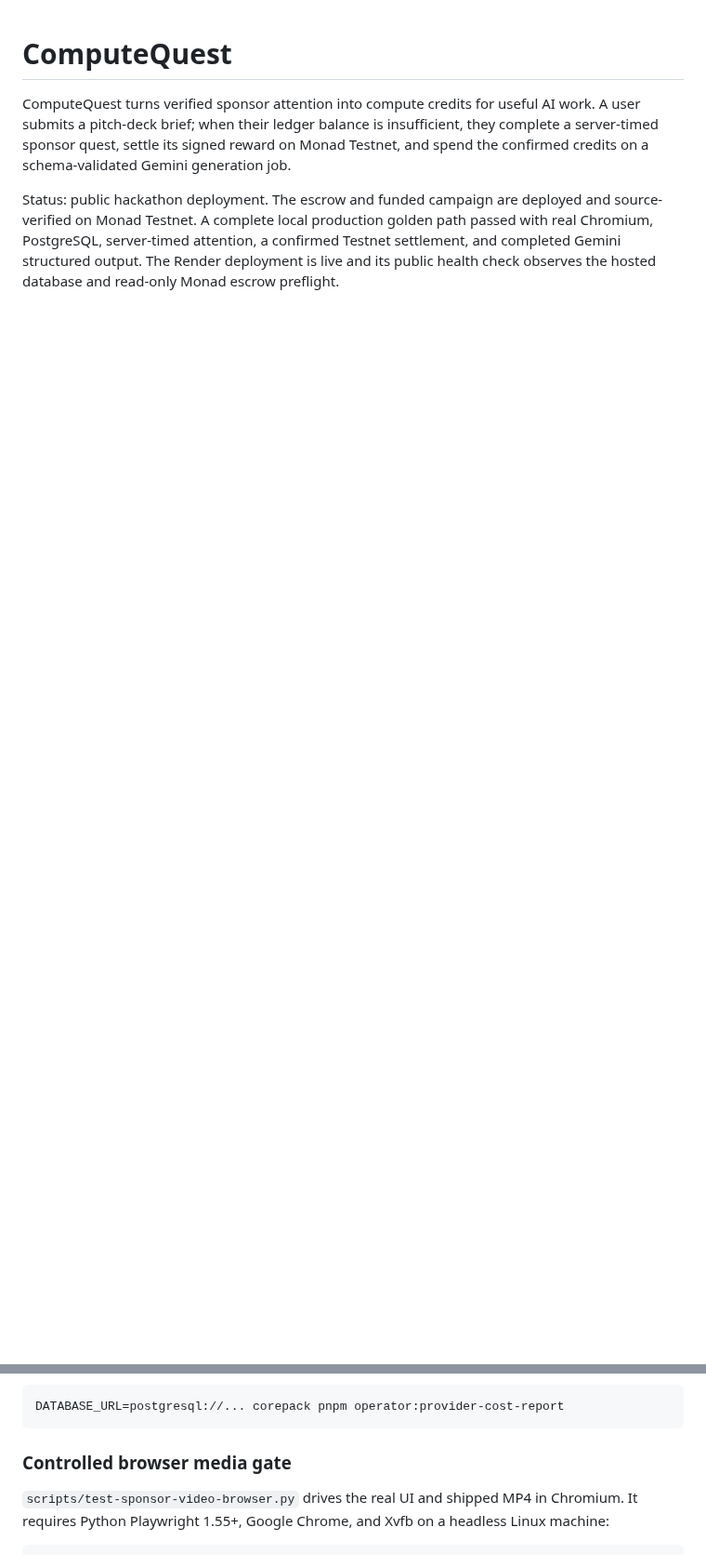
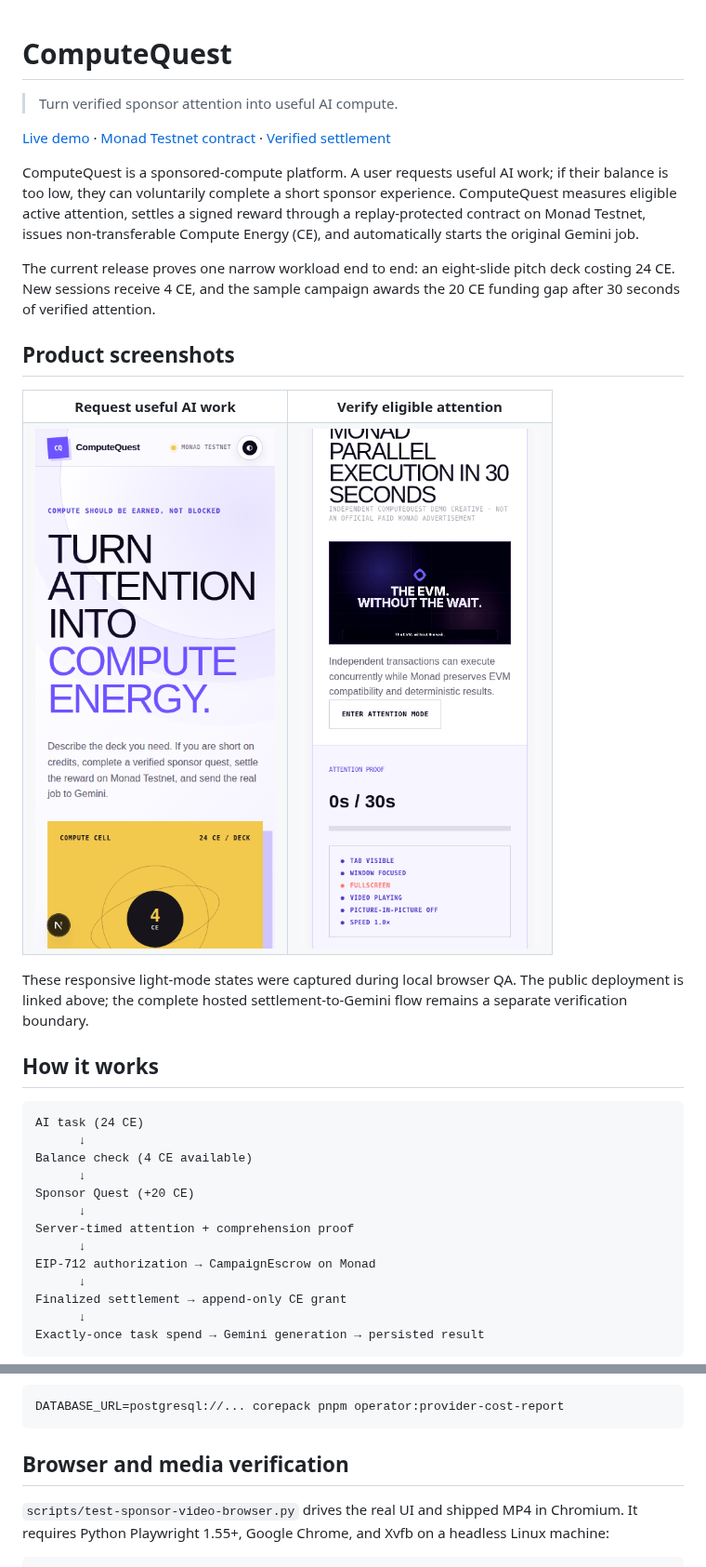
Before and after one commit to Anand-0038/computequest, a Markdown page: README.md, 2 parts joined by grey strips. Shown at 93% size. Rendered like a GitHub page; pictures changed too: docs/images/computequest-light-attention.png (added), docs/images/computequest-light-home.png (added); blank space fills up the shorter version.

Commit message:
Improve README with product screenshots

````diff
--- a/README.md
+++ b/README.md
@@ -1,5 +1,43 @@
 # ComputeQuest
 
-ComputeQuest turns verified sponsor attention into compute credits for useful AI work. A user submits a pitch-deck brief; when their ledger balance is insufficient, they complete a server-timed sponsor quest, settle its signed reward on Monad Testnet, and spend the confirmed credits on a schema-validated Gemini generation job.
+> Turn verified sponsor attention into useful AI compute.
 
-Status: public hackathon deployment. The escrow and funded campaign are deployed and source-verified on Monad Testnet. A complete local production golden path passed with real Chromium, PostgreSQL, server-timed attention, a confirmed Testnet settlement, and completed Gemini structured output. The Render deployment is live and its public health check observes the hosted database and read-only Monad escrow preflight.
+[Live demo](https://computequest.onrender.com) · [Monad Testnet contract](https://testnet.monadvision.com/address/0xe9c37c275C78Bb9259F25e7C47471E54808dC94b) · [Verified settlement](https://testnet.monadvision.com/tx/0x01a79519e53c58fb849f6179cd212aba8833269b8d630b0e25df75b6abe48d70)
+
+ComputeQuest is a sponsored-compute platform. A user requests useful AI work; if their balance is too low, they can voluntarily complete a short sponsor experience. ComputeQuest measures eligible active attention, settles a signed reward through a replay-protected contract on Monad Testnet, issues non-transferable Compute Energy (CE), and automatically starts the original Gemini job.
+
+The current release proves one narrow workload end to end: an eight-slide pitch deck costing 24 CE. New sessions receive 4 CE, and the sample campaign awards the 20 CE funding gap after 30 seconds of verified attention.
+
+## Product screenshots
+
+<table>
+  <tr>
+    <td align="center"><strong>Request useful AI work</strong></td>
+    <td align="center"><strong>Verify eligible attention</strong></td>
+  </tr>
+  <tr>
+    <td><img src="docs/images/computequest-light-home.png" alt="ComputeQuest light-mode home screen with the Compute Cell" width="390"></td>
+    <td><img src="docs/images/computequest-light-attention.png" alt="ComputeQuest light-mode Sponsor Quest attention proof" width="390"></td>
+  </tr>
+</table>
+
+These responsive light-mode states were captured during local browser QA. The public deployment is linked above; the complete hosted settlement-to-Gemini flow remains a separate verification boundary.
+
+## How it works
+
+```text
+AI task (24 CE)
+      ↓
+Balance check (4 CE available)
+      ↓
+Sponsor Quest (+20 CE)
+      ↓
+Server-timed attention + comprehension proof
+      ↓
+EIP-712 authorization → CampaignEscrow on Monad
+      ↓
+Finalized settlement → append-only CE grant
+      ↓
+Exactly-once task spend → Gemini generation → persisted result
+```
+
@@ -73,7 +154,7 @@ Provider jobs allow at most three total attempts, including stale-lease recovery
 DATABASE_URL=postgresql://... corepack pnpm operator:provider-cost-report
 ```
 
-### Controlled browser media gate
+## Browser and media verification
 
 `scripts/test-sponsor-video-browser.py` drives the real UI and shipped MP4 in Chromium. It requires Python Playwright 1.55+, Google Chrome, and Xvfb on a headless Linux machine:
 
````
Also changed, not shown: other parts of README.md (+69 -7 lines).
